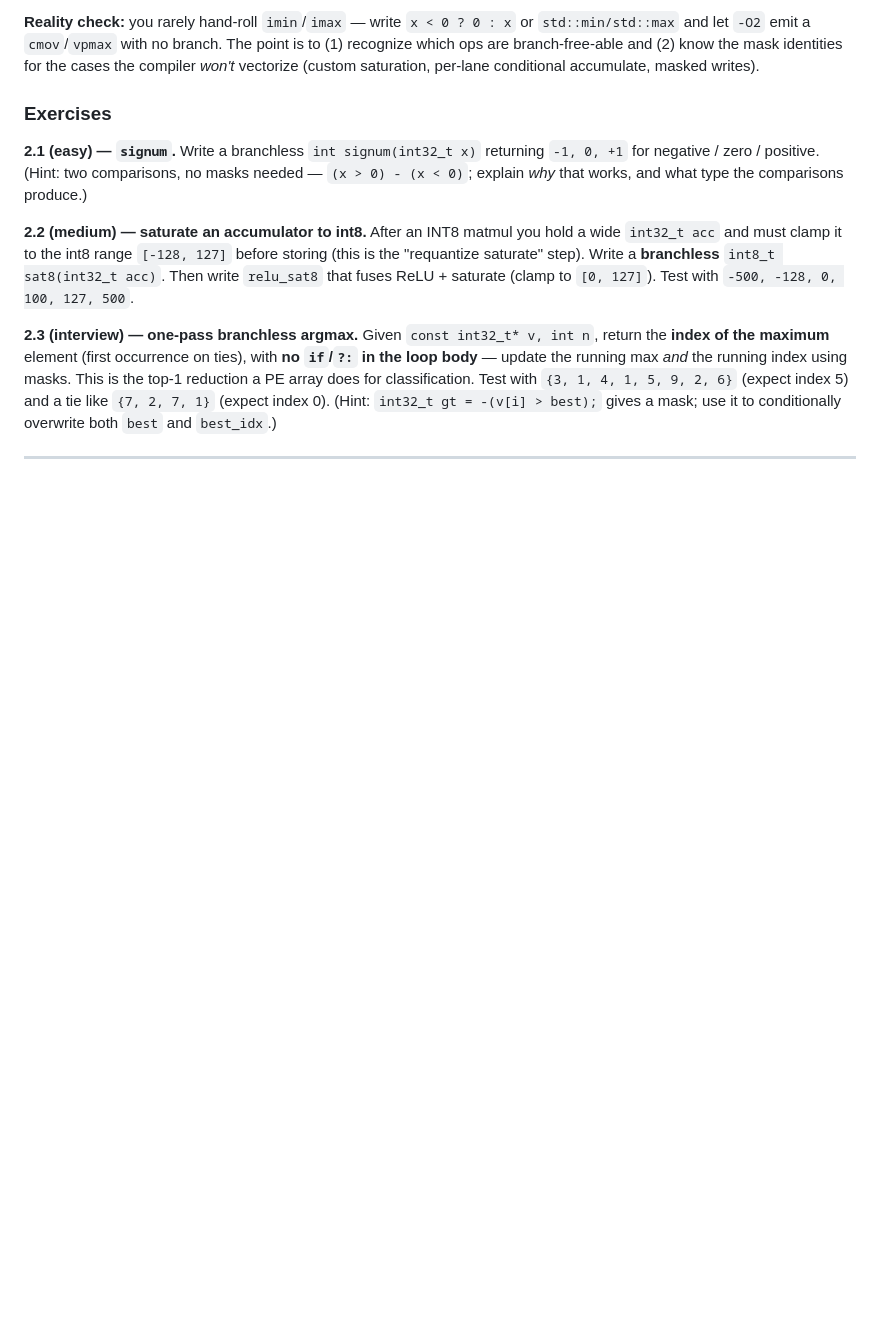
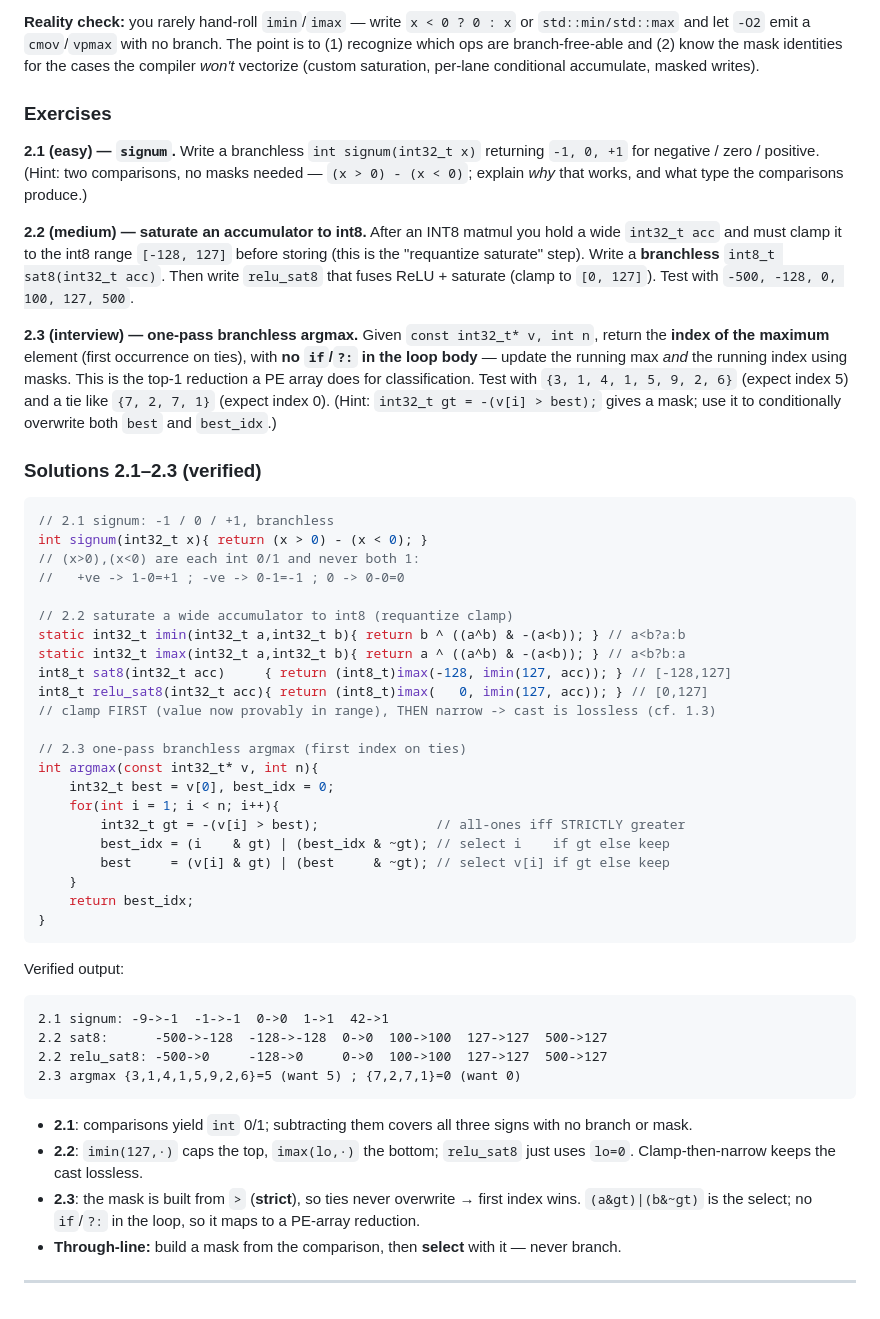
Before and after one commit to Yalee104/Programming-Review, a Markdown page: kernel_interview_prep.md, the part around the change. Drawn GitHub-style; blank space fills up the shorter version.

Commit message:
Topic 2: record verified solutions 2.1-2.3 (signum, int8 saturate, argmax)
Add the compiled-and-verified reference solutions for all three branchless
exercises: signum via comparison subtraction, int8 requantize saturate +
fused relu_sat8, and a one-pass branchless argmax (first index on ties).

Co-Authored-By: Claude Opus 4.8 <noreply@anthropic.com>
Claude-Session: https://claude.ai/code/session_01VwUREbp7ZxUSgBRPKrwUp5

````diff
--- a/kernel_interview_prep.md
+++ b/kernel_interview_prep.md
@@ -437,4 +437,50 @@ Test with `{3, 1, 4, 1, 5, 9, 2, 6}` (expect index 5) and a tie like
 `{7, 2, 7, 1}` (expect index 0). (Hint: `int32_t gt = -(v[i] > best);` gives a
 mask; use it to conditionally overwrite both `best` and `best_idx`.)
 
+### Solutions 2.1–2.3 (verified)
+
+```cpp
+// 2.1 signum: -1 / 0 / +1, branchless
+int signum(int32_t x){ return (x > 0) - (x < 0); }
+// (x>0),(x<0) are each int 0/1 and never both 1:
+//   +ve -> 1-0=+1 ; -ve -> 0-1=-1 ; 0 -> 0-0=0
+
+// 2.2 saturate a wide accumulator to int8 (requantize clamp)
+static int32_t imin(int32_t a,int32_t b){ return b ^ ((a^b) & -(a<b)); } // a<b?a:b
+static int32_t imax(int32_t a,int32_t b){ return a ^ ((a^b) & -(a<b)); } // a<b?b:a
+int8_t sat8(int32_t acc)     { return (int8_t)imax(-128, imin(127, acc)); } // [-128,127]
+int8_t relu_sat8(int32_t acc){ return (int8_t)imax(   0, imin(127, acc)); } // [0,127]
+// clamp FIRST (value now provably in range), THEN narrow -> cast is lossless (cf. 1.3)
+
+// 2.3 one-pass branchless argmax (first index on ties)
+int argmax(const int32_t* v, int n){
+    int32_t best = v[0], best_idx = 0;
+    for(int i = 1; i < n; i++){
+        int32_t gt = -(v[i] > best);               // all-ones iff STRICTLY greater
+        best_idx = (i    & gt) | (best_idx & ~gt); // select i    if gt else keep
+        best     = (v[i] & gt) | (best     & ~gt); // select v[i] if gt else keep
+    }
+    return best_idx;
+}
+```
+
+Verified output:
+
+```
+2.1 signum: -9->-1  -1->-1  0->0  1->1  42->1
+2.2 sat8:      -500->-128  -128->-128  0->0  100->100  127->127  500->127
+2.2 relu_sat8: -500->0     -128->0     0->0  100->100  127->127  500->127
+2.3 argmax {3,1,4,1,5,9,2,6}=5 (want 5) ; {7,2,7,1}=0 (want 0)
+```
+
+- **2.1**: comparisons yield `int` 0/1; subtracting them covers all three signs
+  with no branch or mask.
+- **2.2**: `imin(127,·)` caps the top, `imax(lo,·)` the bottom; `relu_sat8` just
+  uses `lo=0`. Clamp-then-narrow keeps the cast lossless.
+- **2.3**: the mask is built from `>` (**strict**), so ties never overwrite →
+  first index wins. `(a&gt)|(b&~gt)` is the select; no `if`/`?:` in the loop, so
+  it maps to a PE-array reduction.
+- **Through-line:** build a mask from the comparison, then **select** with it —
+  never branch.
+
 ---
````
